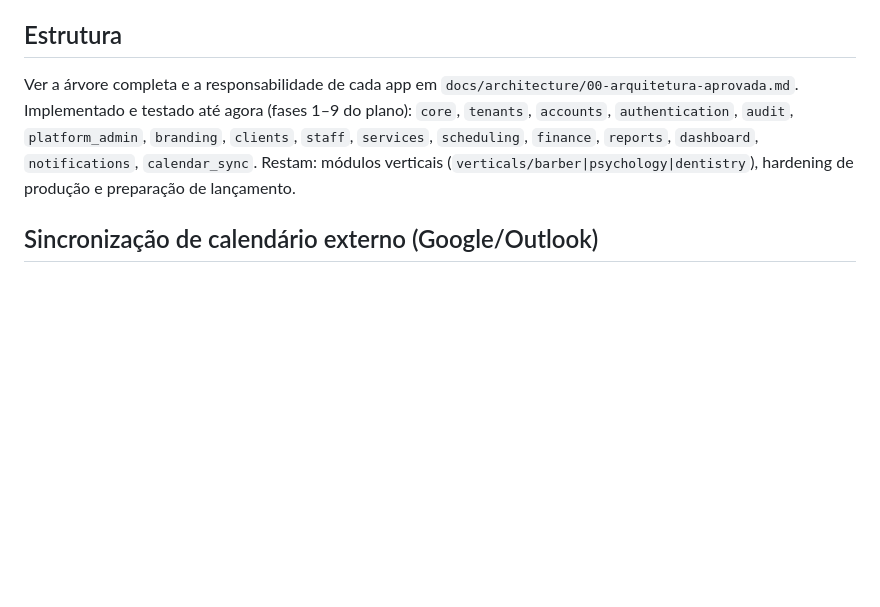
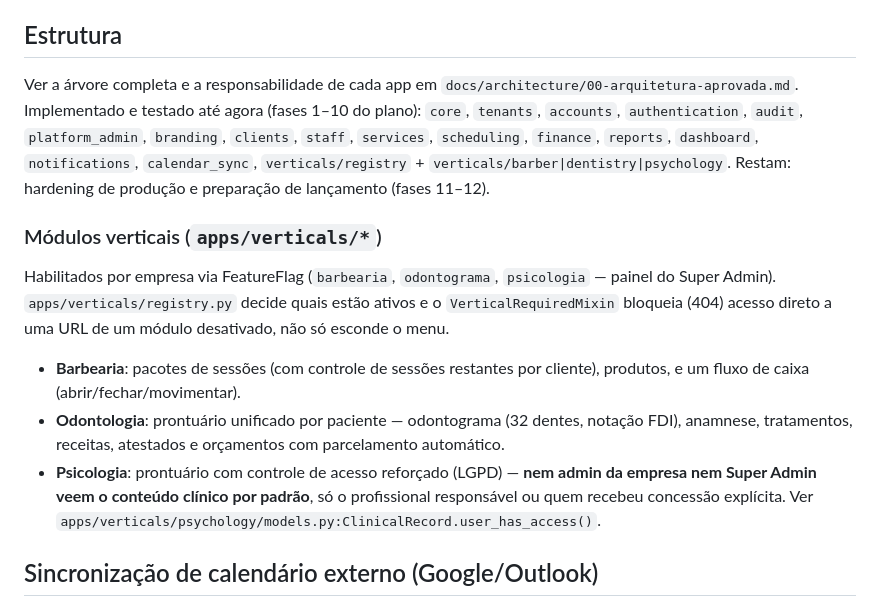
Before and after one commit to mateusomelo/Syncora, a Markdown page: README.md, the part around the change. Rendered like a GitHub page; blank space fills up the shorter version.

Commit message:
docs: atualizar README com os módulos verticais (Fase 10)

```diff
--- a/README.md
+++ b/README.md
@@ -45,7 +45,15 @@ Toda request passa pelo `TenantResolutionMiddleware` (`apps/tenants/middleware.p
 
 ## Estrutura
 
-Ver a árvore completa e a responsabilidade de cada app em `docs/architecture/00-arquitetura-aprovada.md`. Implementado e testado até agora (fases 1–9 do plano): `core`, `tenants`, `accounts`, `authentication`, `audit`, `platform_admin`, `branding`, `clients`, `staff`, `services`, `scheduling`, `finance`, `reports`, `dashboard`, `notifications`, `calendar_sync`. Restam: módulos verticais (`verticals/barber|psychology|dentistry`), hardening de produção e preparação de lançamento.
+Ver a árvore completa e a responsabilidade de cada app em `docs/architecture/00-arquitetura-aprovada.md`. Implementado e testado até agora (fases 1–10 do plano): `core`, `tenants`, `accounts`, `authentication`, `audit`, `platform_admin`, `branding`, `clients`, `staff`, `services`, `scheduling`, `finance`, `reports`, `dashboard`, `notifications`, `calendar_sync`, `verticals/registry` + `verticals/barber|dentistry|psychology`. Restam: hardening de produção e preparação de lançamento (fases 11–12).
+
+### Módulos verticais (`apps/verticals/*`)
+
+Habilitados por empresa via FeatureFlag (`barbearia`, `odontograma`, `psicologia` — painel do Super Admin). `apps/verticals/registry.py` decide quais estão ativos e o `VerticalRequiredMixin` bloqueia (404) acesso direto a uma URL de um módulo desativado, não só esconde o menu.
+
+- **Barbearia**: pacotes de sessões (com controle de sessões restantes por cliente), produtos, e um fluxo de caixa (abrir/fechar/movimentar).
+- **Odontologia**: prontuário unificado por paciente — odontograma (32 dentes, notação FDI), anamnese, tratamentos, receitas, atestados e orçamentos com parcelamento automático.
+- **Psicologia**: prontuário com controle de acesso reforçado (LGPD) — **nem admin da empresa nem Super Admin veem o conteúdo clínico por padrão**, só o profissional responsável ou quem recebeu concessão explícita. Ver `apps/verticals/psychology/models.py:ClinicalRecord.user_has_access()`.
 
 ## Sincronização de calendário externo (Google/Outlook)
 
```
